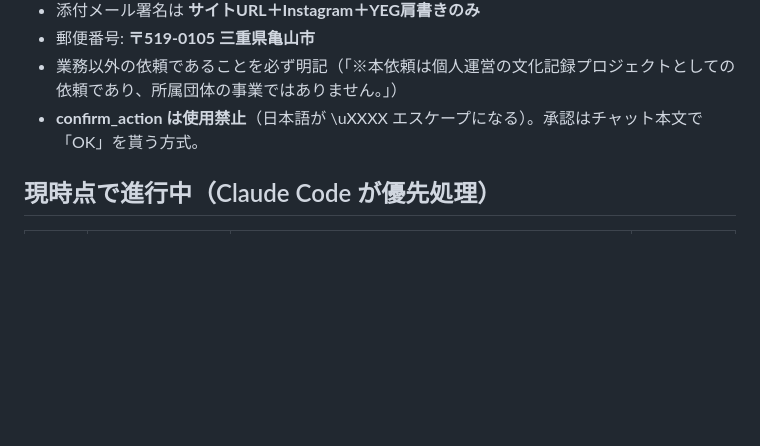
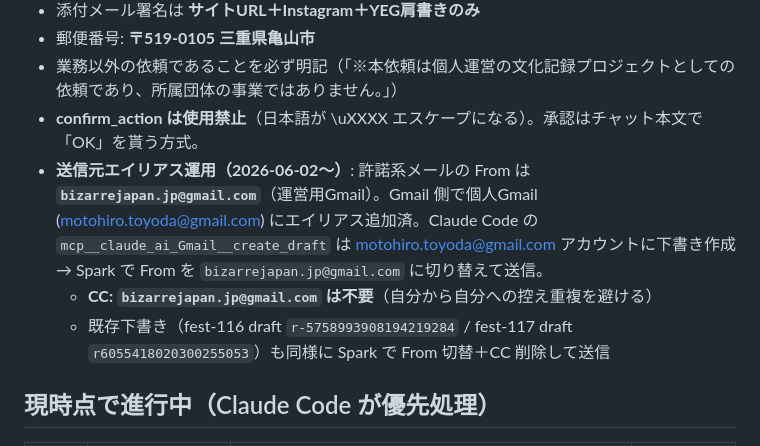
Before and after one commit to tydmthr/kinki-tokai-chinspot, a Markdown page: permission_requests/handoff/MIGRATION_NOTES.md, the part around the change. GitHub-like rendering; blank space fills up the shorter version.

Commit message:
docs(permission_requests): 送信元を bizarrejapan.jp@gmail.com エイリアス運用に変更
ユーザ判断（2026-06-02）により、許諾系メールの From を運営用 Gmail（bizarrejapan.jp@gmail.com）に統一する。

- 個人Gmail (motohiro.toyoda@gmail.com) 側で bizarrejapan.jp@gmail.com をエイリアス追加
- Claude Code の create_draft は引き続き個人Gmailアカウントで作成
- Spark で From を bizarrejapan.jp@gmail.com に切り替えて送信
- CC: bizarrejapan.jp@gmail.com の重複指定は今後不要（同一アドレス自己CC回避）
- 既存下書き2通（fest-116/117 お礼）も同じ運用で送信

```diff
--- a/permission_requests/handoff/MIGRATION_NOTES.md
+++ b/permission_requests/handoff/MIGRATION_NOTES.md
@@ -44,6 +44,9 @@
 - 郵便番号: **〒519-0105 三重県亀山市**
 - 業務以外の依頼であることを必ず明記（「※本依頼は個人運営の文化記録プロジェクトとしての依頼であり、所属団体の事業ではありません。」）
 - **confirm_action は使用禁止**（日本語が \uXXXX エスケープになる）。承認はチャット本文で「OK」を貰う方式。
+- **送信元エイリアス運用（2026-06-02〜）**: 許諾系メールの From は **`bizarrejapan.jp@gmail.com`**（運営用Gmail）。Gmail 側で個人Gmail (motohiro.toyoda@gmail.com) にエイリアス追加済。Claude Code の `mcp__claude_ai_Gmail__create_draft` は motohiro.toyoda@gmail.com アカウントに下書き作成 → Spark で From を `bizarrejapan.jp@gmail.com` に切り替えて送信。
+  - **CC: `bizarrejapan.jp@gmail.com` は不要**（自分から自分への控え重複を避ける）
+  - 既存下書き（fest-116 draft `r-5758993908194219284` / fest-117 draft `r6055418020300255053`）も同様に Spark で From 切替＋CC 削除して送信
 
 ## 現時点で進行中（Claude Code が優先処理）
 
```
